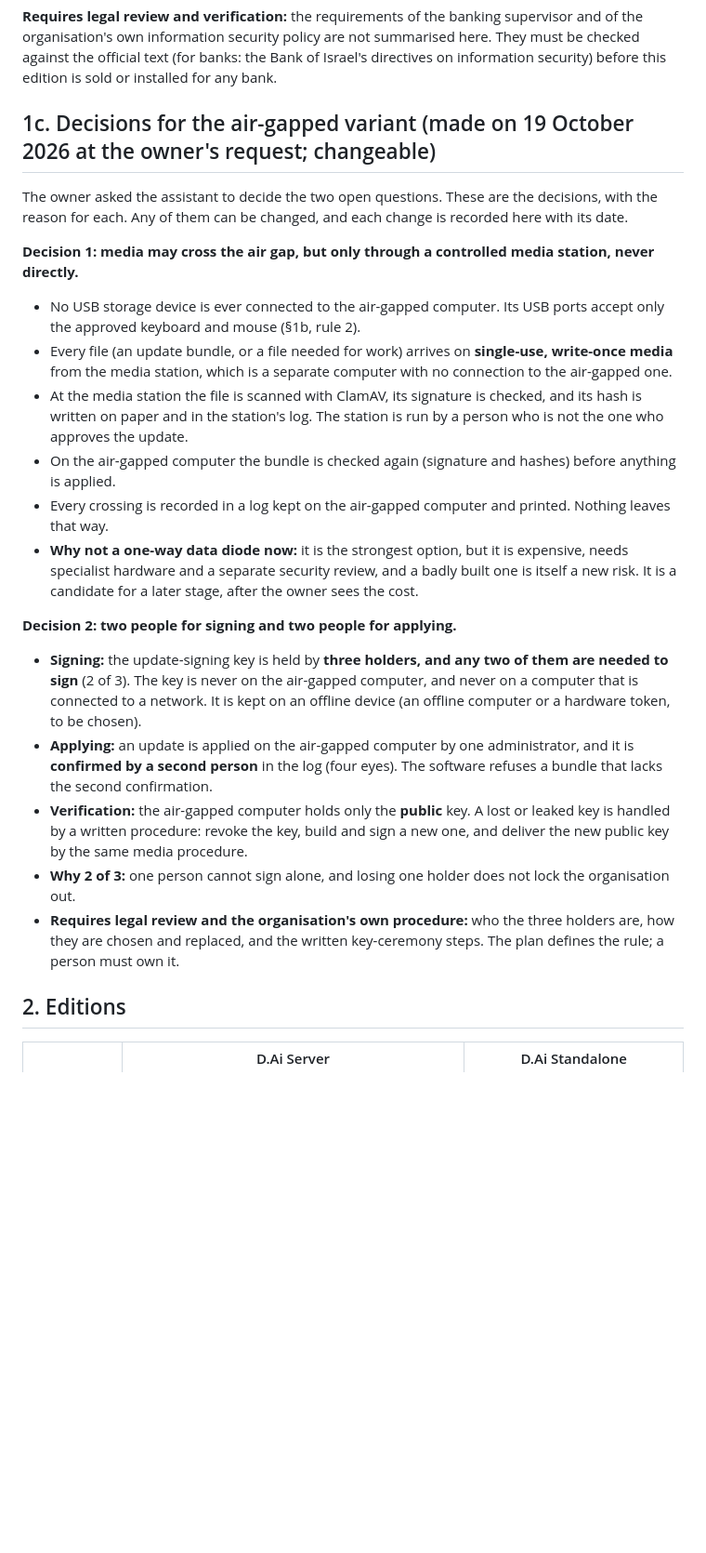
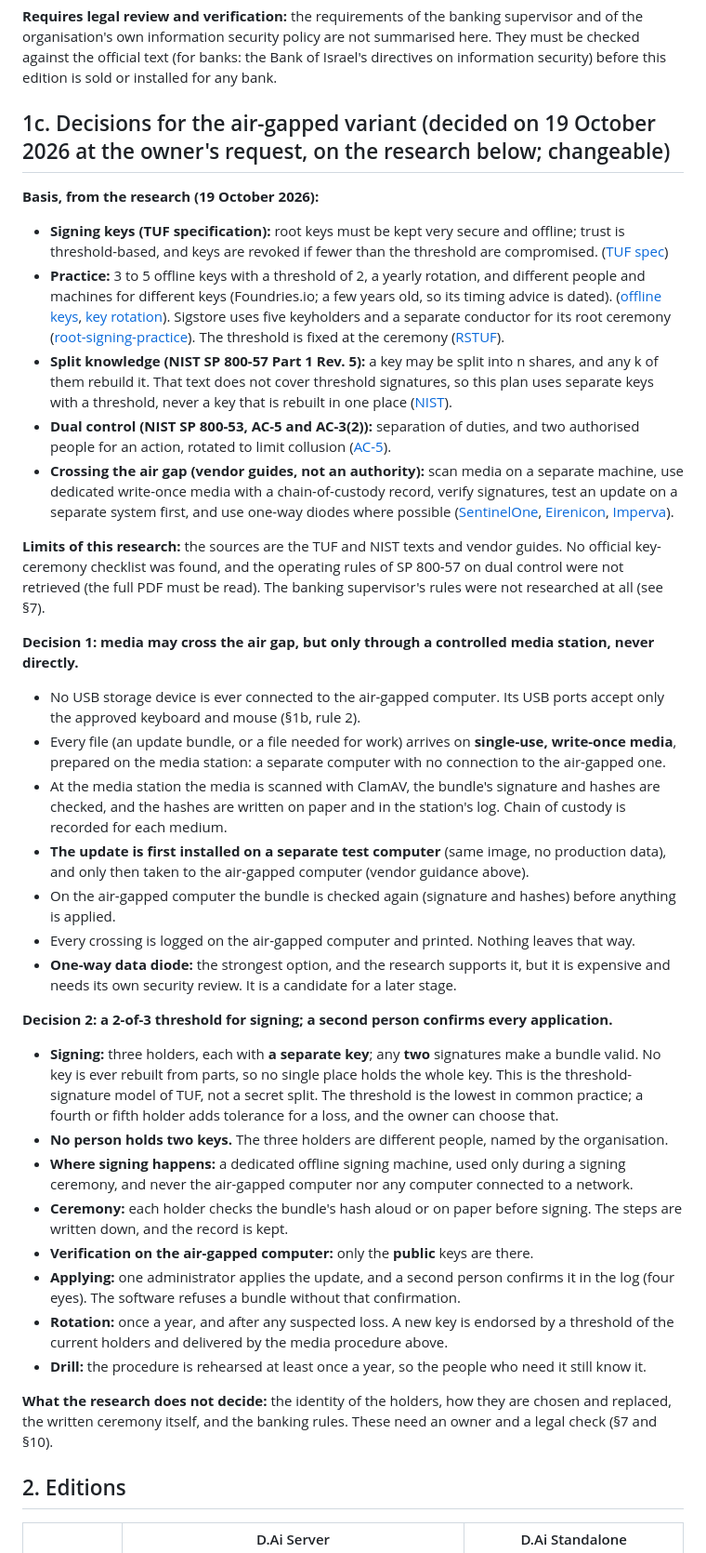
Before and after one commit to diamondrubinny/D.Ai, a Markdown page: docs/SERVER.md, the part around the change. Shown at 93% size. Rendered like a GitHub page; blank space fills up the shorter version.

Commit message:
docs: air-gapped decisions based on the research (TUF, NIST SP 800-57/800-53, vendor air-gap guides)
Signing: 2-of-3 separate-key threshold on a dedicated offline machine, no
person holds two keys, rotation yearly and after loss. Media: a separate
media station, write-once single-use media, scanning and hash checks on
the station, a separate test computer before the air-gapped one, and
logging. Sources and the limits of the research are recorded; banking
rules are not researched and stay with legal review.

Claude-Session: https://claude.ai/code/session_01Vg2u3fEwYHBgtWLCRkp3Co
Signed-off-by: Diamond Rubinny <d@rubinny.net>

```diff
--- a/docs/SERVER.md
+++ b/docs/SERVER.md
@@ -71,36 +71,66 @@ organisation's own information security policy are not summarised here. They mus
 official text (for banks: the Bank of Israel's directives on information security) before this edition is
 sold or installed for any bank.
 
-## 1c. Decisions for the air-gapped variant (made on 19 October 2026 at the owner's request; changeable)
+## 1c. Decisions for the air-gapped variant (decided on 19 October 2026 at the owner's request, on the research below; changeable)
 
-The owner asked the assistant to decide the two open questions. These are the decisions, with the reason for
-each. Any of them can be changed, and each change is recorded here with its date.
+**Basis, from the research (19 October 2026):**
+- **Signing keys (TUF specification):** root keys must be kept very secure and offline; trust is threshold-based,
+  and keys are revoked if fewer than the threshold are compromised.
+  ([TUF spec](https://github.com/theupdateframework/specification/blob/master/tuf-spec.md))
+- **Practice:** 3 to 5 offline keys with a threshold of 2, a yearly rotation, and different people and machines for
+  different keys (Foundries.io; a few years old, so its timing advice is dated).
+  ([offline keys](http://docs.foundries.io/97/reference-manual/security/offline-keys.html),
+  [key rotation](https://www.foundries.io/insights/blog/key-rotation/)). Sigstore uses five keyholders and a separate
+  conductor for its root ceremony ([root-signing-practice](https://github.com/sigstore/root-signing-practice)).
+  The threshold is fixed at the ceremony ([RSTUF](https://repository-service-tuf.readthedocs.io/en/latest/guide/general/keys.html)).
+- **Split knowledge (NIST SP 800-57 Part 1 Rev. 5):** a key may be split into n shares, and any k of them rebuild it.
+  That text does not cover threshold signatures, so this plan uses separate keys with a threshold, never a key that
+  is rebuilt in one place ([NIST](https://nvlpubs.nist.gov/nistpubs/specialpublications/nist.sp.800-57pt1r5.pdf)).
+- **Dual control (NIST SP 800-53, AC-5 and AC-3(2)):** separation of duties, and two authorised people for an
+  action, rotated to limit collusion ([AC-5](https://csf.tools/reference/nist-sp-800-53/r4/ac/ac-5/)).
+- **Crossing the air gap (vendor guides, not an authority):** scan media on a separate machine, use dedicated
+  write-once media with a chain-of-custody record, verify signatures, test an update on a separate system first, and
+  use one-way diodes where possible ([SentinelOne](https://www.sentinelone.com/cybersecurity-101/cybersecurity/what-is-an-air-gap/),
+  [Eirenicon](https://eirenicon.org/air-gapping-a-comprehensive-guide/),
+  [Imperva](https://www.imperva.com/learn/data-security/air-gapping/)).
+
+**Limits of this research:** the sources are the TUF and NIST texts and vendor guides. No official key-ceremony
+checklist was found, and the operating rules of SP 800-57 on dual control were not retrieved (the full PDF must be
+read). The banking supervisor's rules were not researched at all (see §7).
 
 **Decision 1: media may cross the air gap, but only through a controlled media station, never directly.**
 - No USB storage device is ever connected to the air-gapped computer. Its USB ports accept only the approved
   keyboard and mouse (§1b, rule 2).
-- Every file (an update bundle, or a file needed for work) arrives on **single-use, write-once media** from the
-  media station, which is a separate computer with no connection to the air-gapped one.
-- At the media station the file is scanned with ClamAV, its signature is checked, and its hash is written on
-  paper and in the station's log. The station is run by a person who is not the one who approves the update.
+- Every file (an update bundle, or a file needed for work) arrives on **single-use, write-once media**, prepared
+  on the media station: a separate computer with no connection to the air-gapped one.
+- At the media station the media is scanned with ClamAV, the bundle's signature and hashes are checked, and the
+  hashes are written on paper and in the station's log. Chain of custody is recorded for each medium.
+- **The update is first installed on a separate test computer** (same image, no production data), and only then
+  taken to the air-gapped computer (vendor guidance above).
 - On the air-gapped computer the bundle is checked again (signature and hashes) before anything is applied.
-- Every crossing is recorded in a log kept on the air-gapped computer and printed. Nothing leaves that way.
-- **Why not a one-way data diode now:** it is the strongest option, but it is expensive, needs specialist
-  hardware and a separate security review, and a badly built one is itself a new risk. It is a candidate for
-  a later stage, after the owner sees the cost.
+- Every crossing is logged on the air-gapped computer and printed. Nothing leaves that way.
+- **One-way data diode:** the strongest option, and the research supports it, but it is expensive and needs its own
+  security review. It is a candidate for a later stage.
 
-**Decision 2: two people for signing and two people for applying.**
-- **Signing:** the update-signing key is held by **three holders, and any two of them are needed to sign** (2 of 3).
-  The key is never on the air-gapped computer, and never on a computer that is connected to a network.
-  It is kept on an offline device (an offline computer or a hardware token, to be chosen).
-- **Applying:** an update is applied on the air-gapped computer by one administrator, and it is **confirmed by a
-  second person** in the log (four eyes). The software refuses a bundle that lacks the second confirmation.
-- **Verification:** the air-gapped computer holds only the **public** key. A lost or leaked key is handled by a
-  written procedure: revoke the key, build and sign a new one, and deliver the new public key by the same media
-  procedure.
-- **Why 2 of 3:** one person cannot sign alone, and losing one holder does not lock the organisation out.
-- **Requires legal review and the organisation's own procedure:** who the three holders are, how they are
-  chosen and replaced, and the written key-ceremony steps. The plan defines the rule; a person must own it.
+**Decision 2: a 2-of-3 threshold for signing; a second person confirms every application.**
+- **Signing:** three holders, each with **a separate key**; any **two** signatures make a bundle valid. No key is ever
+  rebuilt from parts, so no single place holds the whole key. This is the threshold-signature model of TUF, not a
+  secret split. The threshold is the lowest in common practice; a fourth or fifth holder adds tolerance for a loss,
+  and the owner can choose that.
+- **No person holds two keys.** The three holders are different people, named by the organisation.
+- **Where signing happens:** a dedicated offline signing machine, used only during a signing ceremony, and never the
+  air-gapped computer nor any computer connected to a network.
+- **Ceremony:** each holder checks the bundle's hash aloud or on paper before signing. The steps are written down,
+  and the record is kept.
+- **Verification on the air-gapped computer:** only the **public** keys are there.
+- **Applying:** one administrator applies the update, and a second person confirms it in the log (four eyes). The
+  software refuses a bundle without that confirmation.
+- **Rotation:** once a year, and after any suspected loss. A new key is endorsed by a threshold of the current holders
+  and delivered by the media procedure above.
+- **Drill:** the procedure is rehearsed at least once a year, so the people who need it still know it.
+
+**What the research does not decide:** the identity of the holders, how they are chosen and replaced, the written
+ceremony itself, and the banking rules. These need an owner and a legal check (§7 and §10).
 
 ## 2. Editions
 
```
